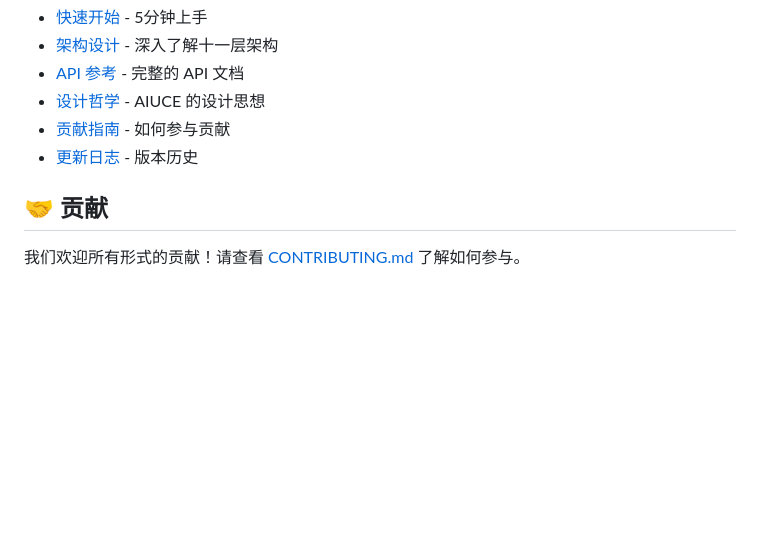
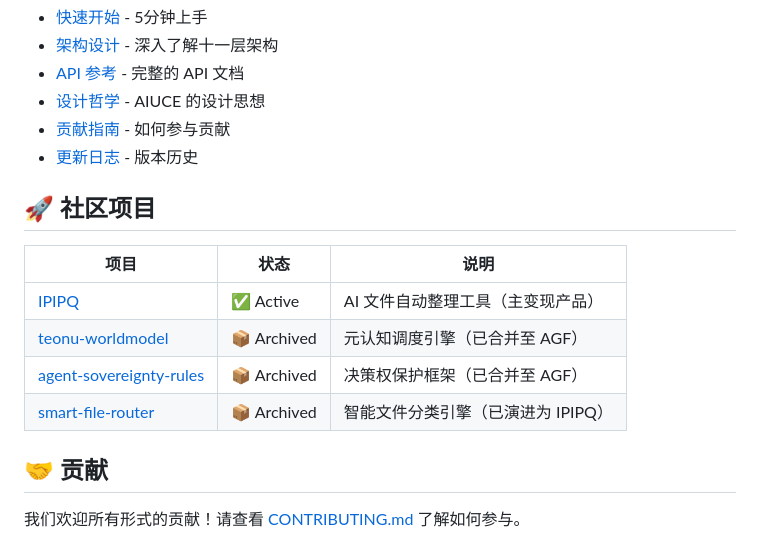
Before and after one commit to billgaohub/AIUCE, a Markdown page: README.md, the part around the change. Drawn GitHub-style; blank space fills up the shorter version.

Commit message:
docs: add community projects section with IPIPQ

```diff
--- a/README.md
+++ b/README.md
@@ -141,6 +141,15 @@ MIT License - 详见 [LICENSE](LICENSE) 文件
 - [贡献指南](CONTRIBUTING.md) - 如何参与贡献
 - [更新日志](CHANGELOG.md) - 版本历史
 
+## 🚀 社区项目
+
+| 项目 | 状态 | 说明 |
+|------|------|------|
+| [IPIPQ](https://github.com/billgaohub/ipipq) | ✅ Active | AI 文件自动整理工具（主变现产品） |
+| [teonu-worldmodel](https://github.com/billgaohub/teonu-worldmodel) | 📦 Archived | 元认知调度引擎（已合并至 AGF） |
+| [agent-sovereignty-rules](https://github.com/billgaohub/agent-sovereignty-rules) | 📦 Archived | 决策权保护框架（已合并至 AGF） |
+| [smart-file-router](https://github.com/billgaohub/smart-file-router) | 📦 Archived | 智能文件分类引擎（已演进为 IPIPQ） |
+
 ## 🤝 贡献
 
 我们欢迎所有形式的贡献！请查看 [CONTRIBUTING.md](CONTRIBUTING.md) 了解如何参与。
```
